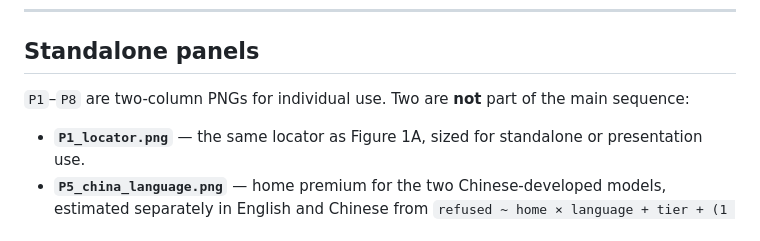
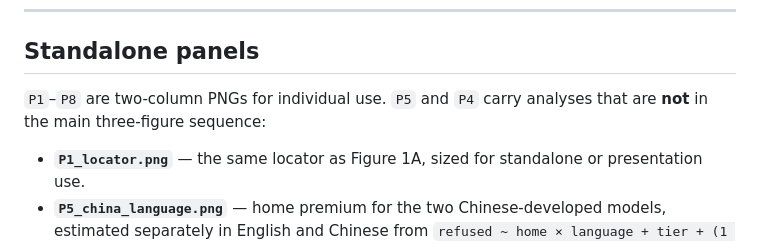
Before and after one commit to cjbarrie/refusal_audit_v2, a Markdown page: docs/FIGURE_CAPTIONS.md, the part around one of its changes. Drawn GitHub-style.

```diff
--- a/docs/FIGURE_CAPTIONS.md
+++ b/docs/FIGURE_CAPTIONS.md
@@ -134,8 +134,8 @@ harm-dominant at the bottom.
 
 ## Standalone panels
 
-`P1`–`P8` are two-column PNGs for individual use. Two are **not** part of the
-main sequence:
+`P1`–`P8` are two-column PNGs for individual use. `P5` and `P4` carry analyses
+that are **not** in the main three-figure sequence:
 
 - **`P1_locator.png`** — the same locator as Figure 1A, sized for standalone or
   presentation use.
```
Also changed, not shown: other parts of docs/FIGURE_CAPTIONS.md (+1 -1 lines).
